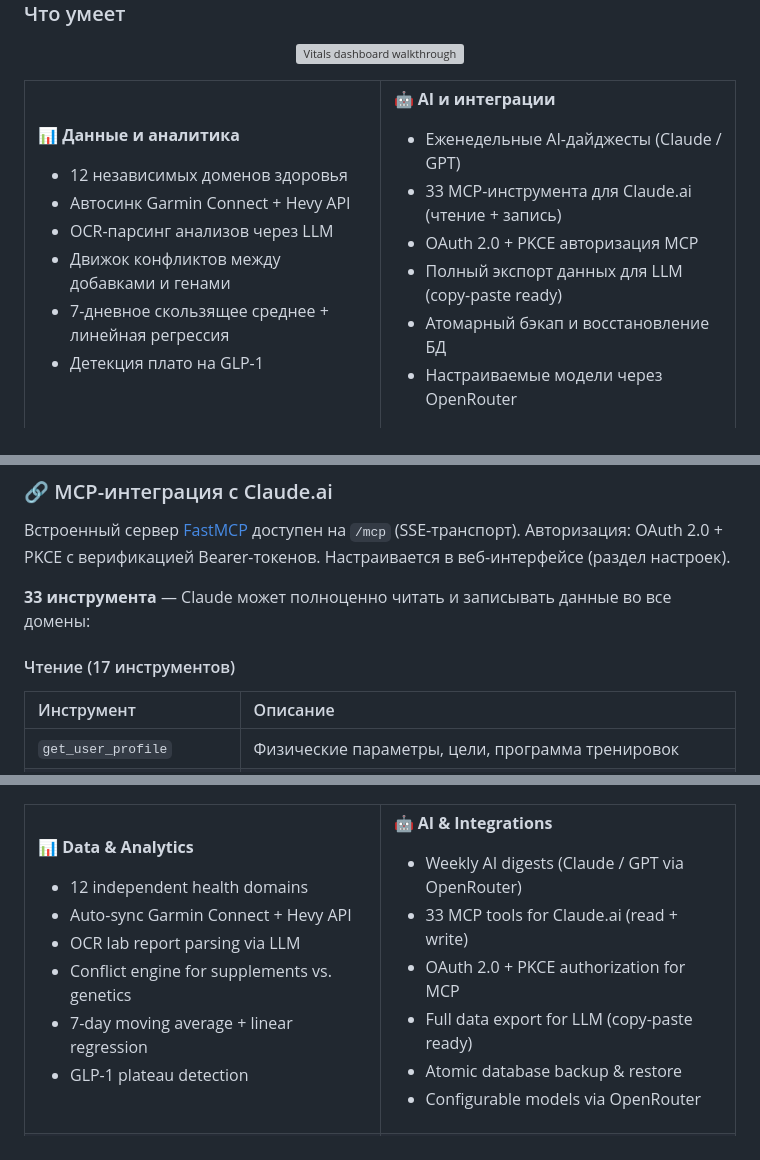
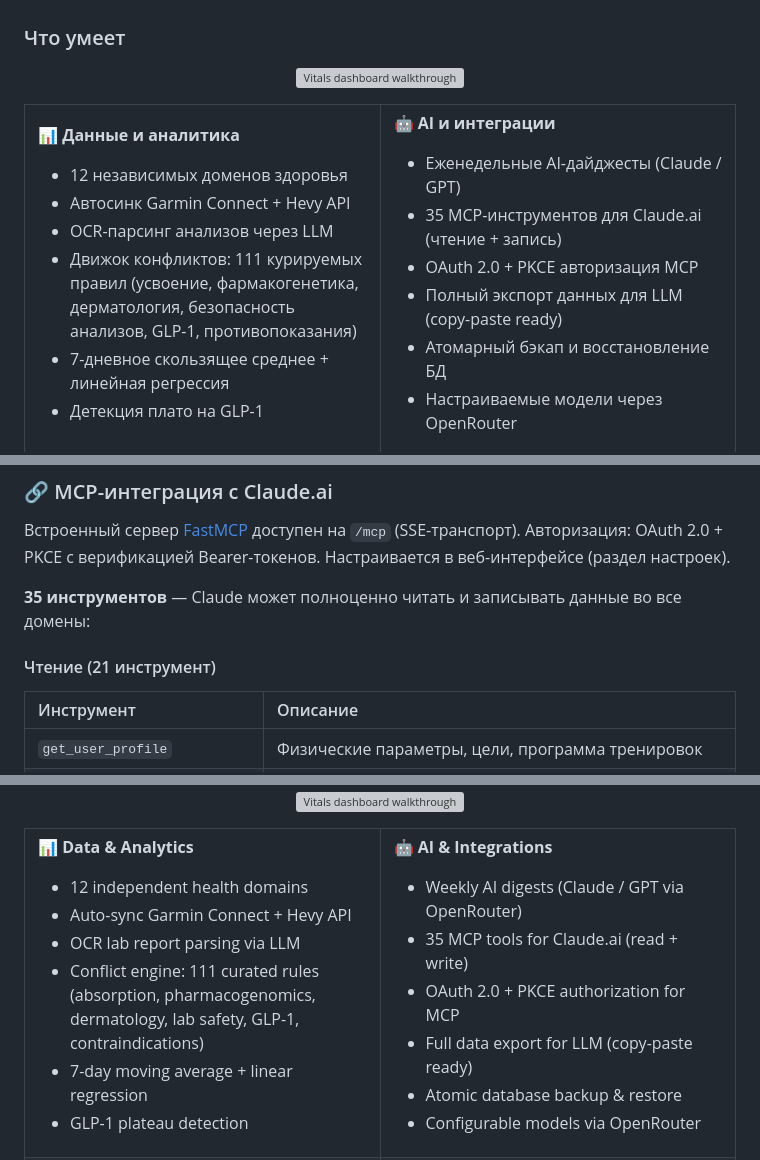
Before and after one commit to ilodezis/vitals, a Markdown page: README.md, 3 parts joined by grey strips. Drawn GitHub-style; grey boxes are pictures that could not be loaded.

```diff
--- a/README.md
+++ b/README.md
@@ -63,7 +63,7 @@ Vitals написан с Claude в качестве основного инст
 - 12 независимых доменов здоровья
 - Автосинк Garmin Connect + Hevy API
 - OCR-парсинг анализов через LLM
-- Движок конфликтов между добавками и генами
+- Движок конфликтов: 111 курируемых правил (усвоение, фармакогенетика, дерматология, безопасность анализов, GLP-1, противопоказания)
 - 7-дневное скользящее среднее + линейная регрессия
 - Детекция плато на GLP-1
 
@@ -72,7 +72,7 @@ Vitals написан с Claude в качестве основного инст
 
 **🤖 AI и интеграции**
 - Еженедельные AI-дайджесты (Claude / GPT)
-- 33 MCP-инструмента для Claude.ai (чтение + запись)
+- 35 MCP-инструментов для Claude.ai (чтение + запись)
 - OAuth 2.0 + PKCE авторизация MCP
 - Полный экспорт данных для LLM (copy-paste ready)
 - Атомарный бэкап и восстановление БД
@@ -304,9 +305,9 @@ graph TD
 
 Встроенный сервер [FastMCP](https://github.com/jlowin/fastmcp) доступен на `/mcp` (SSE-транспорт). Авторизация: OAuth 2.0 + PKCE с верификацией Bearer-токенов. Настраивается в веб-интерфейсе (раздел настроек).
 
-**33 инструмента** — Claude может полноценно читать и записывать данные во все домены:
+**35 инструментов** — Claude может полноценно читать и записывать данные во все домены:
 
-#### Чтение (17 инструментов)
+#### Чтение (21 инструмент)
 
 | Инструмент | Описание |
 | :--- | :--- |
@@ -719,7 +722,7 @@ Built with Claude as the primary coding tool — but the data model, architectur
 - 12 independent health domains
 - Auto-sync Garmin Connect + Hevy API
 - OCR lab report parsing via LLM
-- Conflict engine for supplements vs. genetics
+- Conflict engine: 111 curated rules (absorption, pharmacogenomics, dermatology, lab safety, GLP-1, contraindications)
 - 7-day moving average + linear regression
 - GLP-1 plateau detection
 
@@ -728,7 +731,7 @@ Built with Claude as the primary coding tool — but the data model, architectur
 
 **🤖 AI & Integrations**
 - Weekly AI digests (Claude / GPT via OpenRouter)
-- 33 MCP tools for Claude.ai (read + write)
+- 35 MCP tools for Claude.ai (read + write)
 - OAuth 2.0 + PKCE authorization for MCP
 - Full data export for LLM (copy-paste ready)
 - Atomic database backup & restore
```
Also changed, not shown: other parts of README.md (+31 -25 lines).
